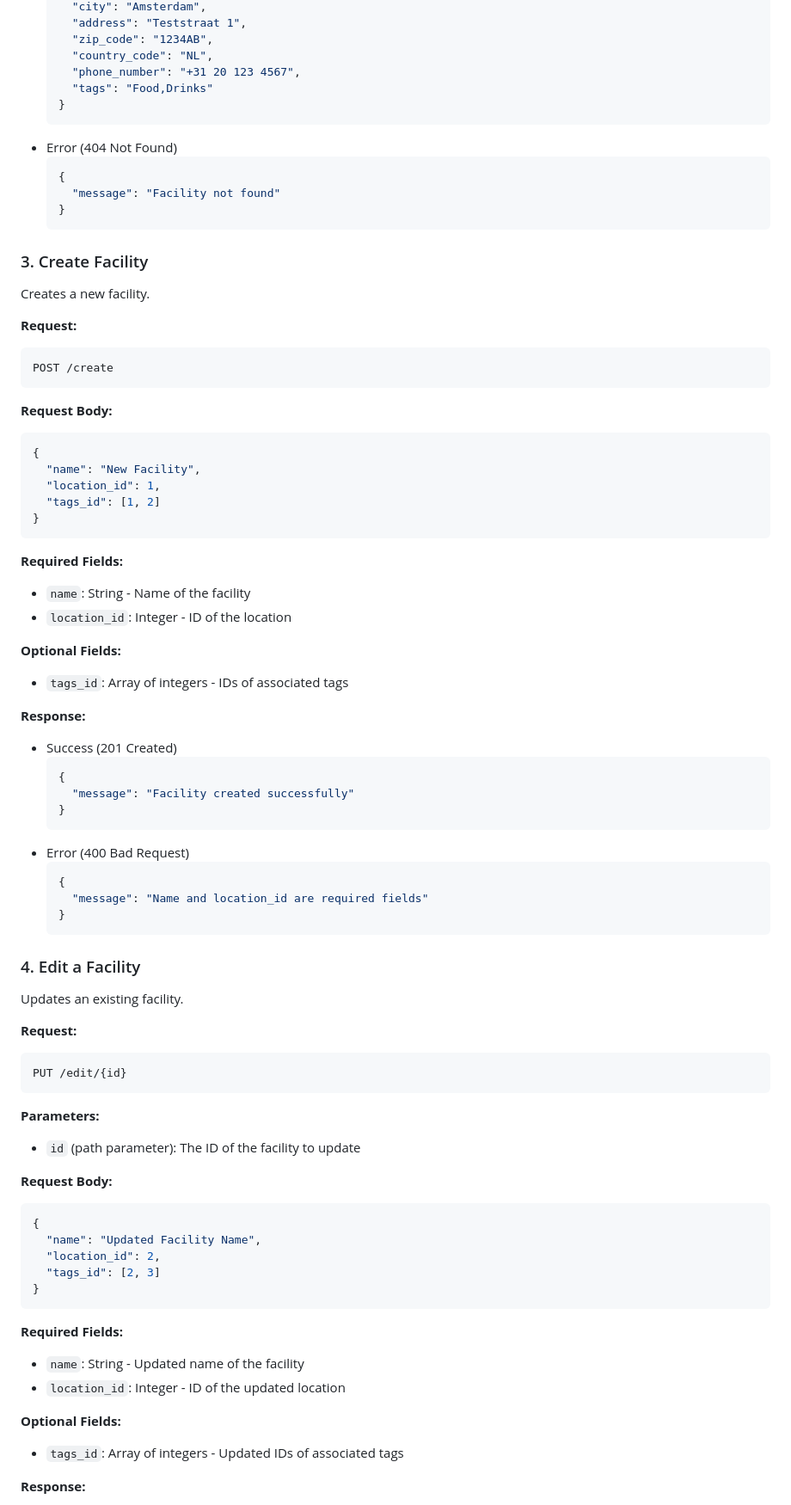
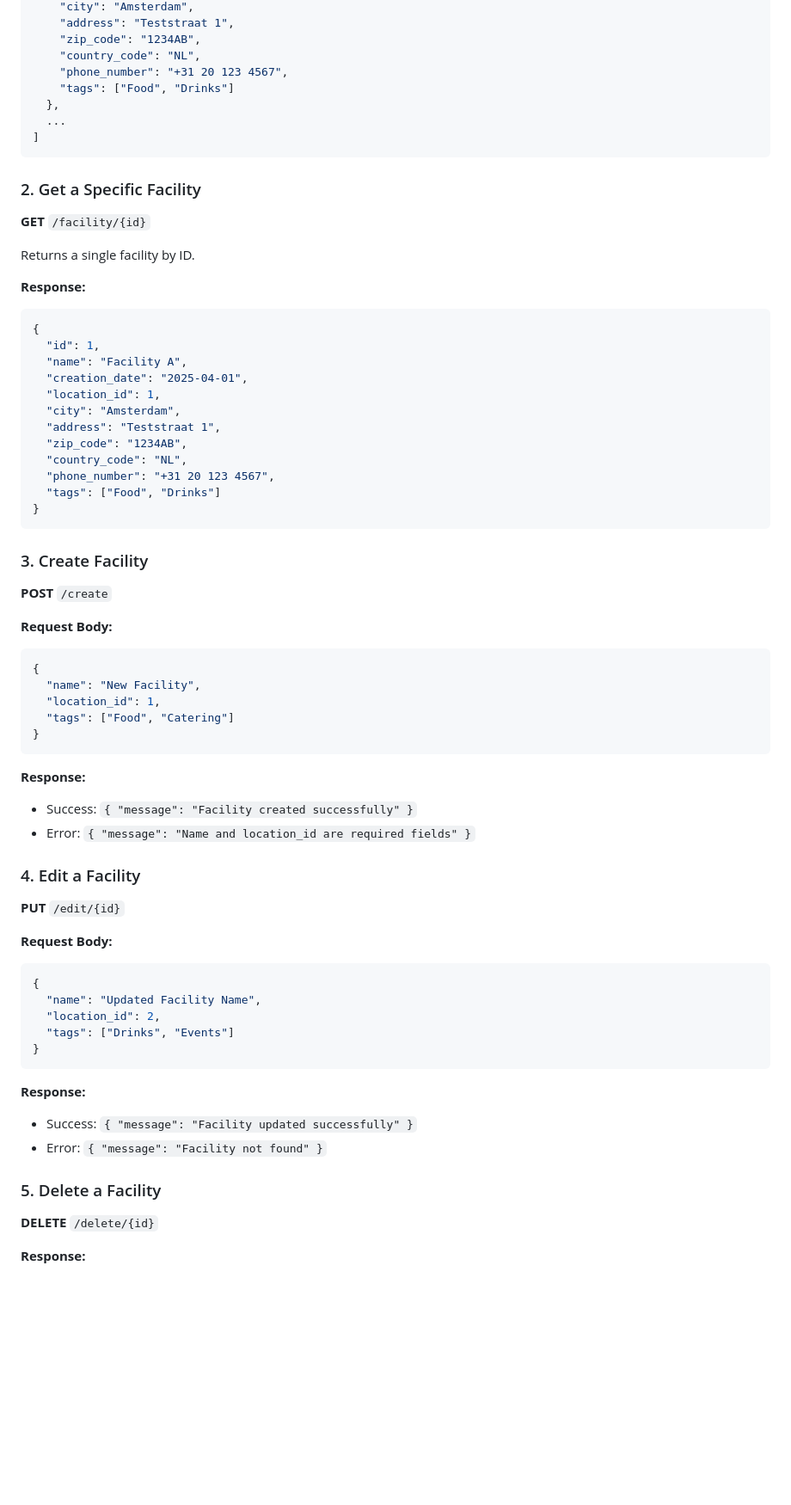
Before and after one commit to Snevver/Facility-api, a Markdown page: README.md, the part around one of its changes. Shown at 86% size. Drawn GitHub-style; blank space fills up the shorter version.

````diff
--- a/README.md
+++ b/README.md
@@ -96,79 +39,66 @@ GET /facility/{id}
     "zip_code": "1234AB",
     "country_code": "NL",
     "phone_number": "+31 20 123 4567",
-    "tags": "Food,Drinks"
-  }
-  ```
-- Error (404 Not Found)
-  ```json
-  {
-    "message": "Facility not found"
-  }
-  ```
+    "tags": ["Food", "Drinks"]
+  },
+  ...
+]
+```
+
+### 2. Get a Specific Facility
+**GET** `/facility/{id}`
+
+Returns a single facility by ID.
+
+**Response:**
+```json
+{
+  "id": 1,
+  "name": "Facility A",
+  "creation_date": "2025-04-01",
+  "location_id": 1,
+  "city": "Amsterdam",
+  "address": "Teststraat 1",
+  "zip_code": "1234AB",
+  "country_code": "NL",
+  "phone_number": "+31 20 123 4567",
+  "tags": ["Food", "Drinks"]
+}
+```
 
 ### 3. Create Facility
-Creates a new facility.
-
-**Request:**
-```
-POST /create
-```
+**POST** `/create`
 
 **Request Body:**
 ```json
 {
   "name": "New Facility",
   "location_id": 1,
-  "tags_id": [1, 2]
+  "tags": ["Food", "Catering"]
 }
 ```
 
-**Required Fields:**
-- `name`: String - Name of the facility
-- `location_id`: Integer - ID of the location
-
-**Optional Fields:**
-- `tags_id`: Array of integers - IDs of associated tags
-
 **Response:**
-- Success (201 Created)
-  ```json
-  {
-    "message": "Facility created successfully"
-  }
-  ```
-- Error (400 Bad Request)
-  ```json
-  {
-    "message": "Name and location_id are required fields"
-  }
-  ```
+- Success: `{ "message": "Facility created successfully" }`
+- Error: `{ "message": "Name and location_id are required fields" }`
 
 ### 4. Edit a Facility
-Updates an existing facility.
-
-**Request:**
-```
-PUT /edit/{id}
-```
-
-**Parameters:**
-- `id` (path parameter): The ID of the facility to update
+**PUT** `/edit/{id}`
 
 **Request Body:**
 ```json
 {
   "name": "Updated Facility Name",
   "location_id": 2,
-  "tags_id": [2, 3]
+  "tags": ["Drinks", "Events"]
 }
 ```
 
-**Required Fields:**
-- `name`: String - Updated name of the facility
-- `location_id`: Integer - ID of the updated location
+**Response:**
+- Success: `{ "message": "Facility updated successfully" }`
+- Error: `{ "message": "Facility not found" }`
 
-**Optional Fields:**
-- `tags_id`: Array of integers - Updated IDs of associated tags
+### 5. Delete a Facility
+**DELETE** `/delete/{id}`
 
 **Response:**
````
Also changed, not shown: other parts of README.md (+41 -149 lines).
